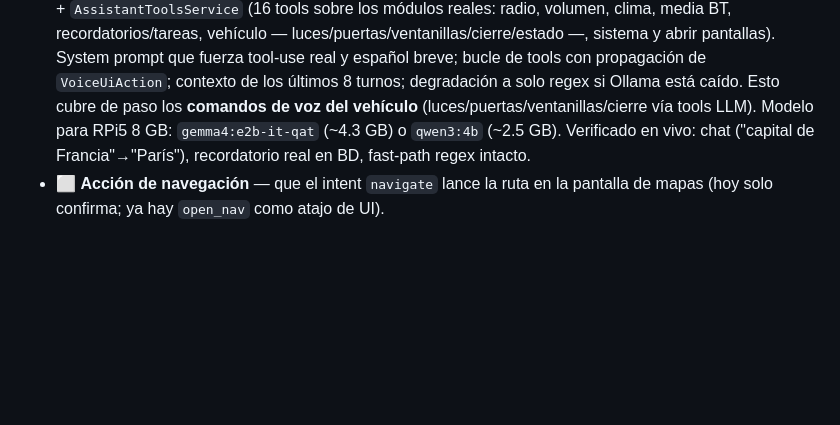
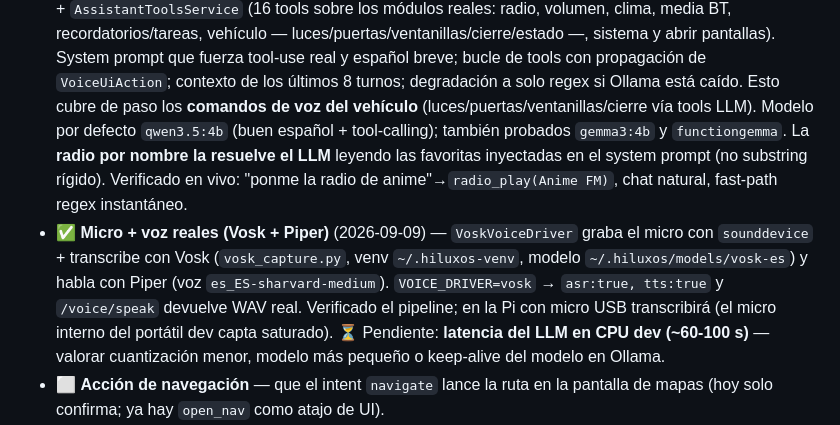
Before and after one commit to xibhuxan/hiluxOS, a Markdown page: docs/BACKLOG.md, the part around the change. Drawn GitHub-style; blank space fills up the shorter version.

```diff
--- a/docs/BACKLOG.md
+++ b/docs/BACKLOG.md
@@ -98,9 +98,19 @@
   breve; bucle de tools con propagación de `VoiceUiAction`; contexto de los
   últimos 8 turnos; degradación a solo regex si Ollama está caído. Esto cubre
   de paso los **comandos de voz del vehículo** (luces/puertas/ventanillas/cierre
-  vía tools LLM). Modelo para RPi5 8 GB: `gemma4:e2b-it-qat` (~4.3 GB) o
-  `qwen3:4b` (~2.5 GB). Verificado en vivo: chat ("capital de Francia"→"París"),
-  recordatorio real en BD, fast-path regex intacto.
+  vía tools LLM). Modelo por defecto `qwen3.5:4b` (buen español + tool-calling);
+  también probados `gemma3:4b` y `functiongemma`. La **radio por nombre la
+  resuelve el LLM** leyendo las favoritas inyectadas en el system prompt (no
+  substring rígido). Verificado en vivo: "ponme la radio de anime"→`radio_play(Anime FM)`,
+  chat natural, fast-path regex instantáneo.
+- ✅ **Micro + voz reales (Vosk + Piper)** (2026-09-09) — `VoskVoiceDriver` graba
+  el micro con `sounddevice` + transcribe con Vosk (`vosk_capture.py`, venv
+  `~/.hiluxos-venv`, modelo `~/.hiluxos/models/vosk-es`) y habla con Piper
+  (voz `es_ES-sharvard-medium`). `VOICE_DRIVER=vosk` → `asr:true, tts:true` y
+  `/voice/speak` devuelve WAV real. Verificado el pipeline; en la Pi con micro
+  USB transcribirá (el micro interno del portátil dev capta saturado).
+  ⏳ Pendiente: **latencia del LLM en CPU dev (~60-100 s)** — valorar cuantización
+  menor, modelo más pequeño o keep-alive del modelo en Ollama.
 - ⬜ **Acción de navegación** — que el intent `navigate` lance la ruta en la
   pantalla de mapas (hoy solo confirma; ya hay `open_nav` como atajo de UI).
 - ⬜ **Wake-word** — "Hey Hilux" (openWakeWord/Porcupine) para activación manos
```
Also changed, not shown: docs/STATUS.md (+5 -4 lines).
